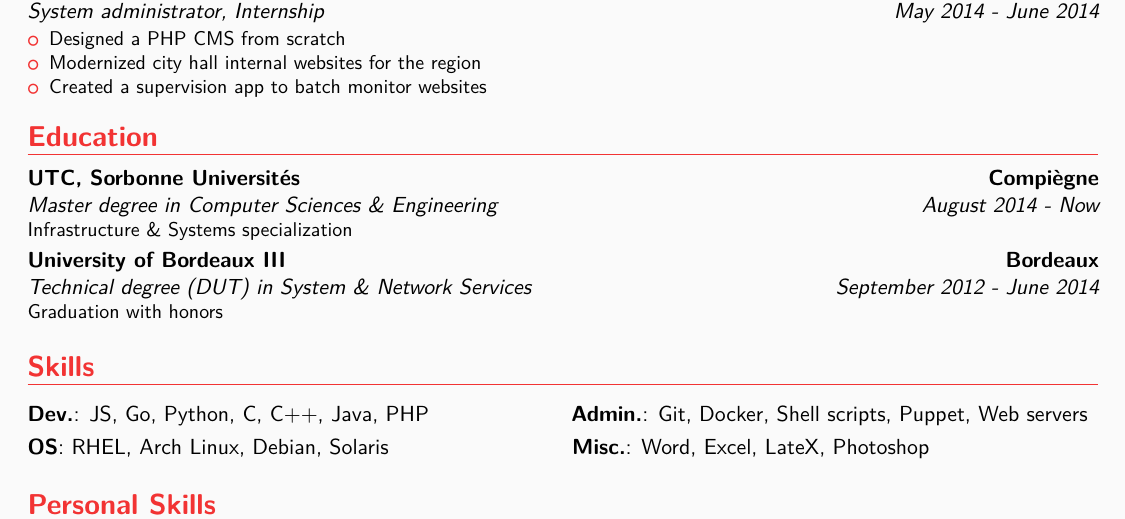
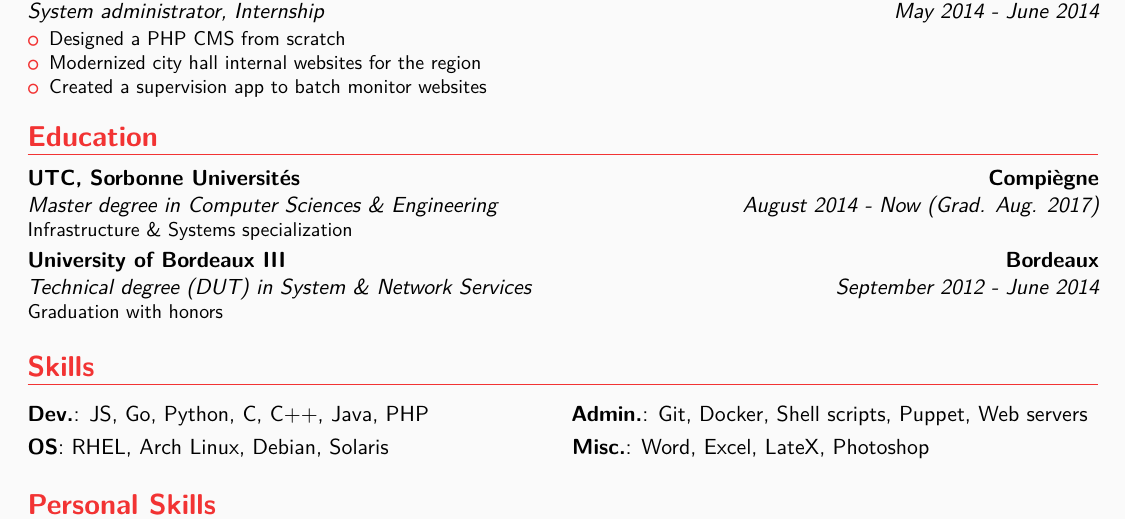
Before and after one commit to sd65/CV, a LaTeX CV (CV_Sylvain-Doignon.tex): part of the page, cut so that both start at the same text. Compiled offline with pdfLaTeX; a LaTeX package or settings file that is missing is left out.

Commit message:
Add graduation date

```diff
--- a/CV_Sylvain-Doignon.tex
+++ b/CV_Sylvain-Doignon.tex
@@ -67,7 +67,7 @@
   }
 
 \section{Education}
-  \cventry{August 2014 - Now}{Master degree in Computer Sciences \& Engineering}{UTC, Sorbonne Universités}{Compiègne}{}{Infrastructure \& Systems specialization}
+  \cventry{August 2014 - Now (Grad. Aug. 2017)}{Master degree in Computer Sciences \& Engineering}{UTC, Sorbonne Universités}{Compiègne}{}{Infrastructure \& Systems specialization}
   \cventry{September 2012 - June 2014}{Technical degree (DUT) in System \& Network Services}{University of Bordeaux III}{Bordeaux}{}{Graduation with honors}
 
 
```
Also changed, not shown: CV_Sylvain-Doignon.pdf, CV_Sylvain-Doignon.thumbnail.png.
